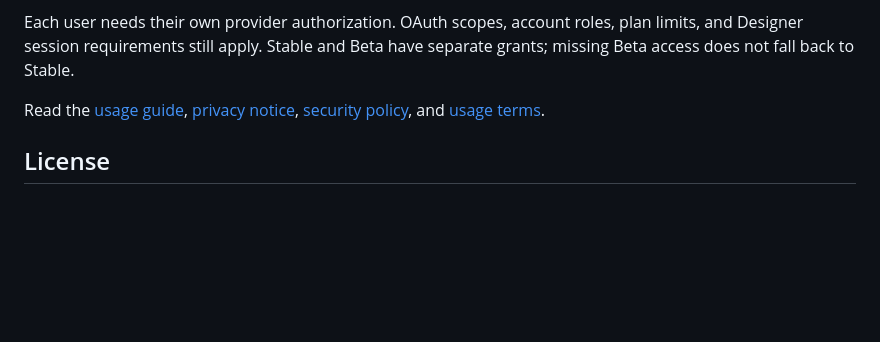
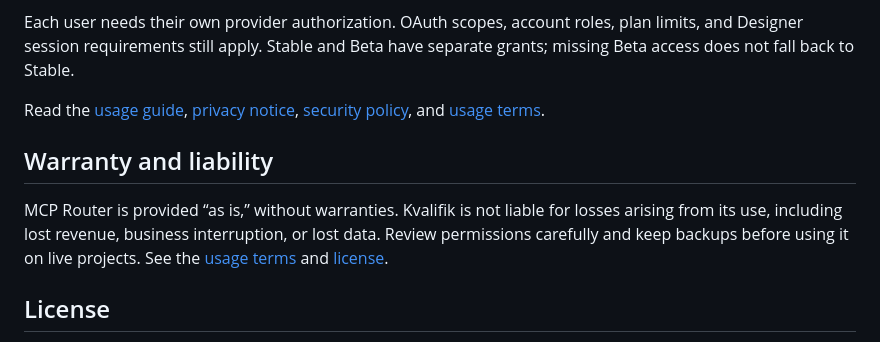
Before and after one commit to Kvalifik/mcp-router, a Markdown page: README.md, the part around the change. GitHub-like rendering; blank space fills up the shorter version.

Commit message:
docs: add README warranty and liability notice

```diff
--- a/README.md
+++ b/README.md
@@ -158,6 +158,13 @@ have separate grants; missing Beta access does not fall back to Stable.
 Read the [usage guide](docs/USAGE.md), [privacy notice](PRIVACY.md),
 [security policy](SECURITY.md), and [usage terms](TERMS.md).
 
+## Warranty and liability
+
+MCP Router is provided “as is,” without warranties. Kvalifik is not liable for
+losses arising from its use, including lost revenue, business interruption, or
+lost data. Review permissions carefully and keep backups before using it on
+live projects. See the [usage terms](TERMS.md) and [license](LICENSE).
+
 ## License
 
 Source-available under the [MCP Router Source-Available License 1.1](LICENSE).
```
